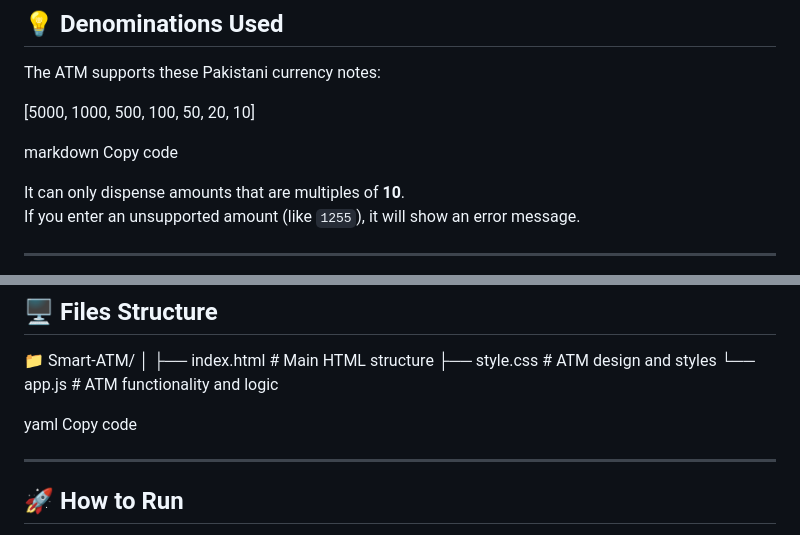
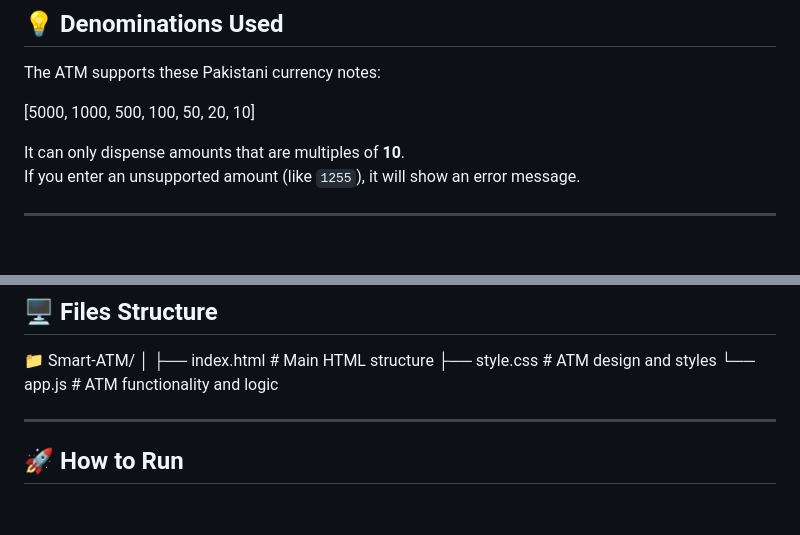
Before and after one commit to Usman868/Smart_ATM, a Markdown page: README.md, 2 parts joined by grey strips. Drawn GitHub-style; blank space fills up the shorter version.

```diff
--- a/README.md
+++ b/README.md
@@ -31,8 +31,6 @@ The ATM supports these Pakistani currency notes:
 
 [5000, 1000, 500, 100, 50, 20, 10]
 
-markdown
-Copy code
 
 It can only dispense amounts that are multiples of **10**.
 If you enter an unsupported amount (like `1255`), it will show an error message.
@@ -84,9 +82,6 @@ Handles:
 ├── index.html # Main HTML structure
 ├── style.css # ATM design and styles
 └── app.js # ATM functionality and logic
-
-yaml
-Copy code
 
 ---
 
```
